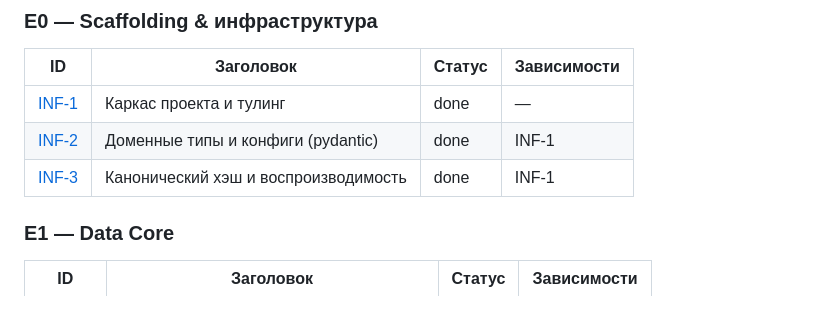
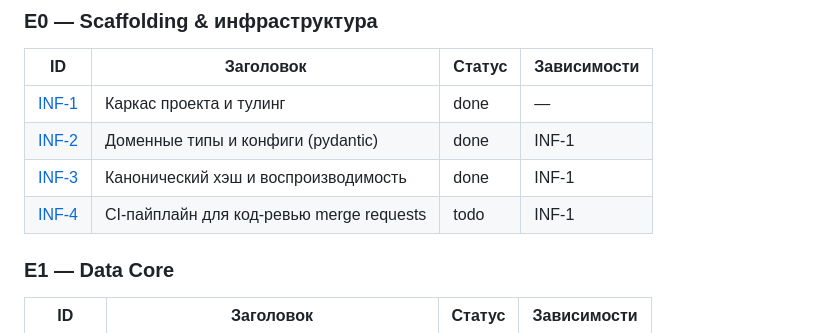
Before and after one commit to flank911/researcher, a Markdown page: tickets/README.md, the part around the change. GitHub-like rendering; blank space fills up the shorter version.

Commit message:
docs(tickets): add INF-4 — CI pipeline for PR code review
Co-authored-by: Cursor <cursoragent@cursor.com>

```diff
--- a/tickets/README.md
+++ b/tickets/README.md
@@ -34,6 +34,7 @@
 | [INF-1](INF-1.md) | Каркас проекта и тулинг | done | — |
 | [INF-2](INF-2.md) | Доменные типы и конфиги (pydantic) | done | INF-1 |
 | [INF-3](INF-3.md) | Канонический хэш и воспроизводимость | done | INF-1 |
+| [INF-4](INF-4.md) | CI-пайплайн для код-ревью merge requests | todo | INF-1 |
 
 ### E1 — Data Core
 | ID | Заголовок | Статус | Зависимости |
```
Also changed, not shown: tickets/INF-4.md (added, +43 -0 lines).
